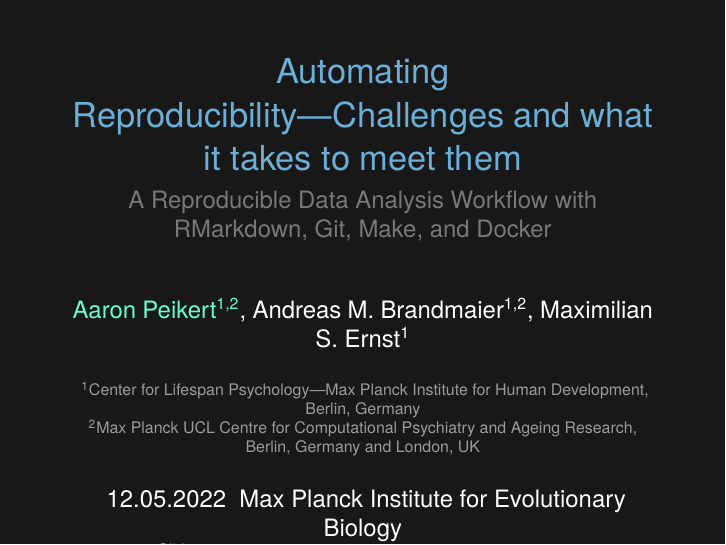
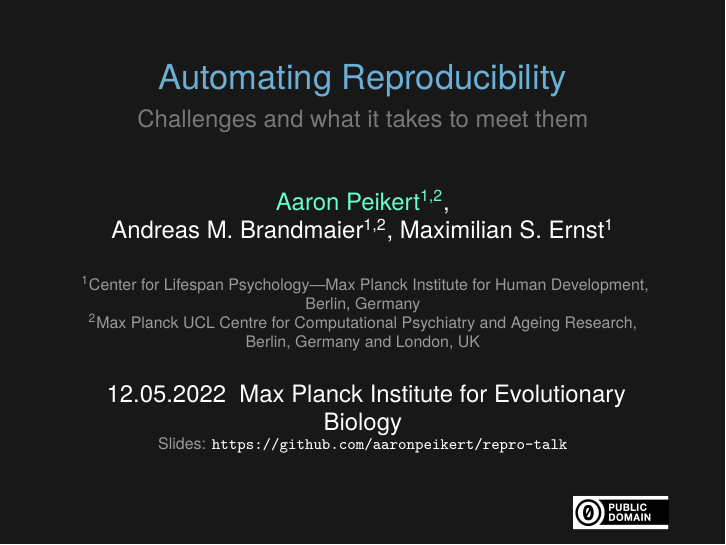
Before and after one commit to aaronpeikert/repro-talk, LaTeX slides (repro-talk.tex): page 1 of 48. Compiled offline with XeLaTeX.

Commit message:
add line break

```diff
--- a/repro-talk.tex
+++ b/repro-talk.tex
@@ -13,9 +13,9 @@
 
 % title info
 
-\title{Automating Reproducibility\textemdash{}Challenges and what it takes to meet them}
-\subtitle{A Reproducible Data Analysis Workflow with RMarkdown, Git, Make, and Docker}
-\author{\href{https://github.com/aaronpeikert/}{Aaron Peikert\textsuperscript{1,2}}, Andreas M. Brandmaier\textsuperscript{1,2}, Maximilian S. Ernst\textsuperscript{1}}
+\title{Automating Reproducibility}
+\subtitle{Challenges and what it takes to meet them}
+\author{\href{https://github.com/aaronpeikert/}{Aaron Peikert\textsuperscript{1,2}},\\ Andreas M. Brandmaier\textsuperscript{1,2}, Maximilian S. Ernst\textsuperscript{1}}
 \institute{
 \textsuperscript{1}Center for Lifespan Psychology---Max Planck Institute for Human Development, Berlin, Germany\\
 \textsuperscript{2}Max Planck UCL Centre for Computational Psychiatry and Ageing Research, Berlin, Germany and London, UK
```
